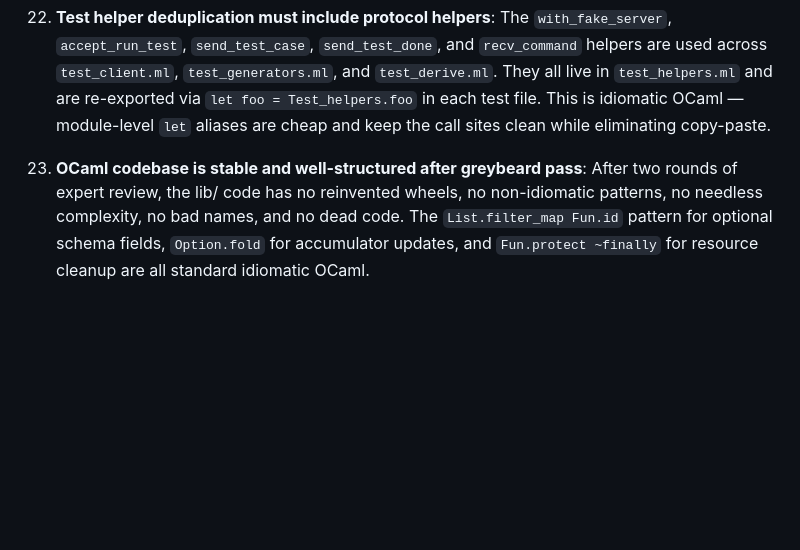
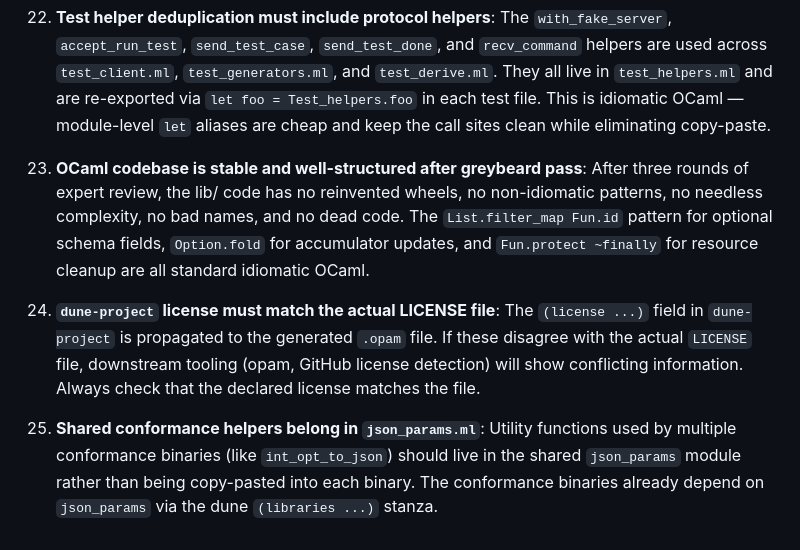
Before and after one commit to hegeldev/hegel-ocaml, a Markdown page: .claude/CLAUDE.md, the part around the change. Rendered like a GitHub page; blank space fills up the shorter version.

Commit message:
Update CLAUDE.md with lessons from greybeard review
Co-Authored-By: Claude Opus 4.6 <noreply@anthropic.com>

```diff
--- a/.claude/CLAUDE.md
+++ b/.claude/CLAUDE.md
@@ -335,8 +335,18 @@ The Hegel server speaks CBOR. Generator schemas are CBOR maps:
     file. This is idiomatic OCaml — module-level `let` aliases are cheap and keep the call
     sites clean while eliminating copy-paste.
 
-23. **OCaml codebase is stable and well-structured after greybeard pass**: After two rounds
+23. **OCaml codebase is stable and well-structured after greybeard pass**: After three rounds
     of expert review, the lib/ code has no reinvented wheels, no non-idiomatic patterns,
     no needless complexity, no bad names, and no dead code. The `List.filter_map Fun.id`
     pattern for optional schema fields, `Option.fold` for accumulator updates, and
     `Fun.protect ~finally` for resource cleanup are all standard idiomatic OCaml.
+
+24. **`dune-project` license must match the actual LICENSE file**: The `(license ...)` field
+    in `dune-project` is propagated to the generated `.opam` file. If these disagree with
+    the actual `LICENSE` file, downstream tooling (opam, GitHub license detection) will show
+    conflicting information. Always check that the declared license matches the file.
+
+25. **Shared conformance helpers belong in `json_params.ml`**: Utility functions used by
+    multiple conformance binaries (like `int_opt_to_json`) should live in the shared
+    `json_params` module rather than being copy-pasted into each binary. The conformance
+    binaries already depend on `json_params` via the dune `(libraries ...)` stanza.
```
